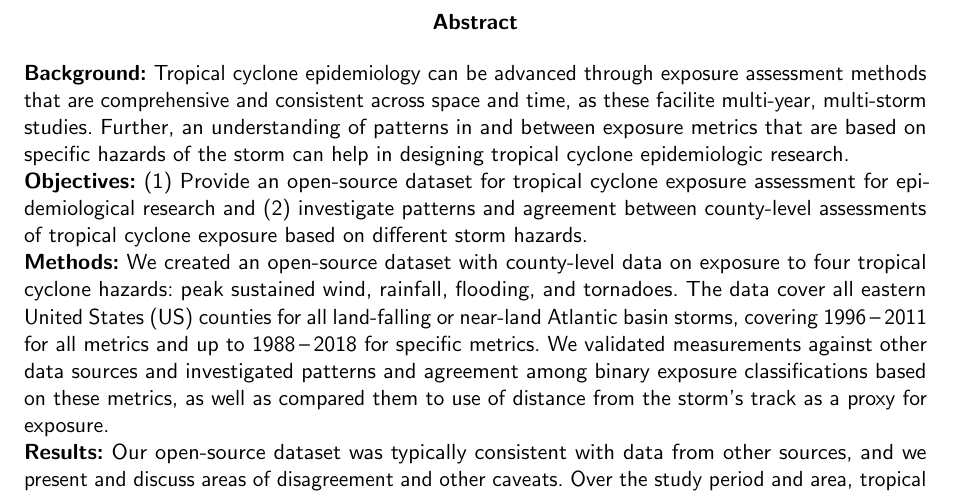
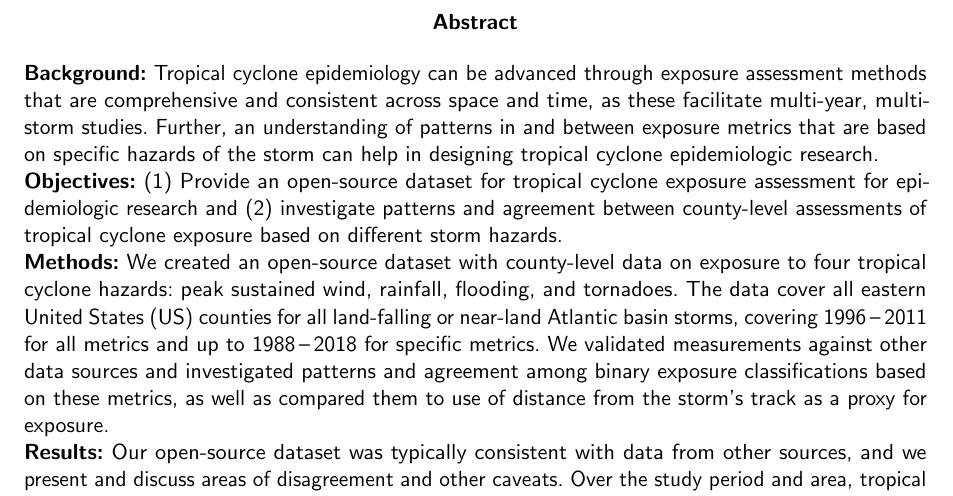
Before and after one commit to geanders/county_hurricane_exposure, a LaTeX paper (writing/anderson_ehp_draft.tex, which reads writing/ehp_abstract.tex): part of page 3 of 33, cut so that both start at the same text. Compiled offline with pdfLaTeX.

Commit message:
Fix some typos in abstract

```diff
--- a/writing/ehp_abstract.tex
+++ b/writing/ehp_abstract.tex
@@ -3,12 +3,12 @@
 \noindent \textbf{Background:}
         Tropical cyclone epidemiology can be
 	advanced through exposure assessment methods that are comprehensive and
-	consistent across space and time, as these facilite multi-year, multi-storm studies.
+	consistent across space and time, as these facilitate multi-year, multi-storm studies.
 	Further, an understanding of
 	patterns in and between exposure metrics that are based on specific hazards of the storm can help in
 	designing tropical cyclone epidemiologic research.\\
 \textbf{Objectives:} (1)~Provide an open-source dataset for tropical
-	cyclone exposure assessment for epidemiological research and
+	cyclone exposure assessment for epidemiologic research and
 	(2)~investigate patterns and agreement between county-level assessments of tropical cyclone
 	exposure based on different storm hazards. \\
 \textbf{Methods:} We created an open-source dataset with county-level data on
```
Also changed, not shown: 2 other files.
